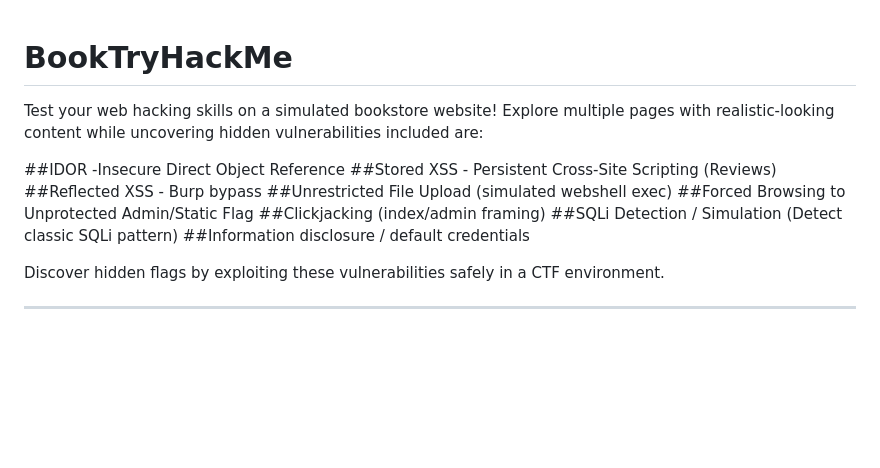
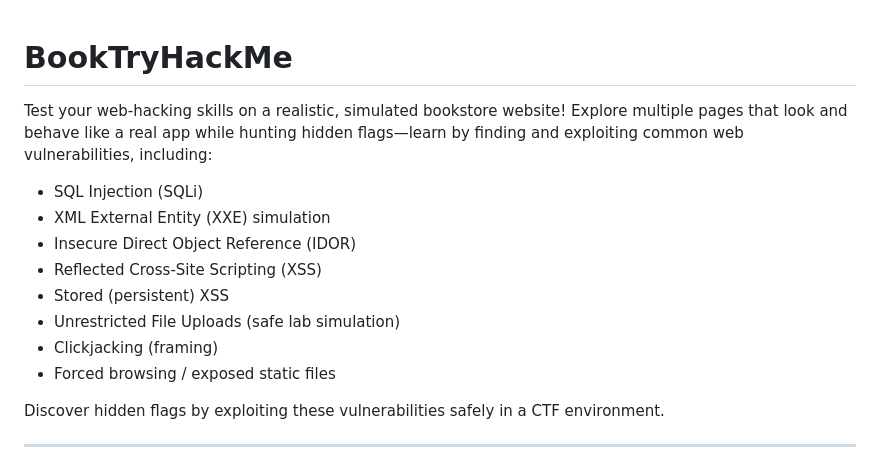
Before and after one commit to oraj25/booksCTF, a Markdown page: README.md, the part around one of its changes. Rendered like a GitHub page; blank space fills up the shorter version.

```diff
--- a/README.md
+++ b/README.md
@@ -1,15 +1,14 @@
 # BookTryHackMe
+Test your web-hacking skills on a realistic, simulated bookstore website! Explore multiple pages that look and behave like a real app while hunting hidden flags—learn by finding and exploiting common web vulnerabilities, including:
 
-Test your web hacking skills on a simulated bookstore website! Explore multiple pages with realistic-looking content while uncovering hidden vulnerabilities included are:
-
-##IDOR -Insecure Direct Object Reference
-##Stored XSS - Persistent Cross-Site Scripting (Reviews)
-##Reflected XSS - Burp bypass
-##Unrestricted File Upload (simulated webshell exec)
-##Forced Browsing to Unprotected Admin/Static Flag
-##Clickjacking (index/admin framing)
-##SQLi Detection / Simulation (Detect classic SQLi pattern)
-##Information disclosure / default credentials
+* SQL Injection (SQLi)
+* XML External Entity (XXE) simulation
+* Insecure Direct Object Reference (IDOR)
+* Reflected Cross-Site Scripting (XSS)
+* Stored (persistent) XSS
+* Unrestricted File Uploads (safe lab simulation)
+* Clickjacking (framing)
+* Forced browsing / exposed static files
 
 
 Discover hidden flags by exploiting these vulnerabilities safely in a CTF environment.
```
Also changed, not shown: other parts of README.md (+7 -7 lines).
